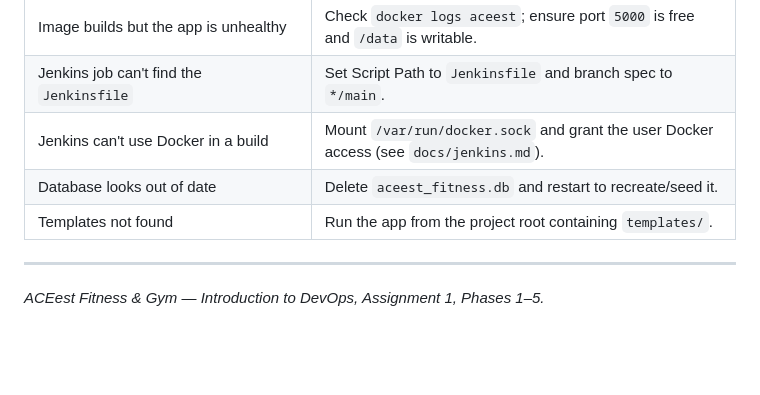
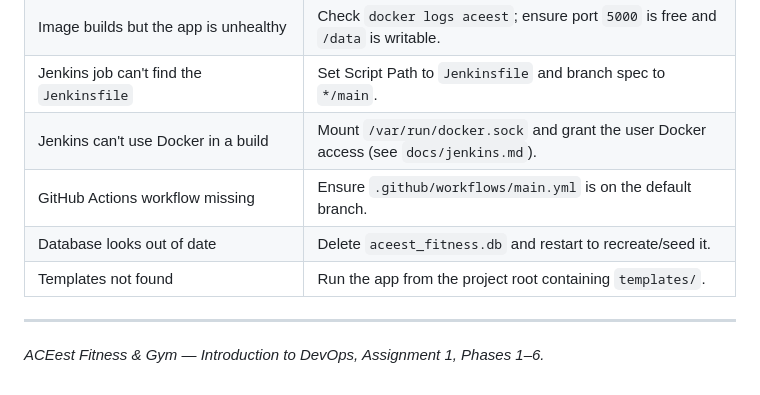
Before and after one commit to iamprakashmishra0/aceest-fitnes, a Markdown page: README.md, the part around one of its changes. GitHub-like rendering; blank space fills up the shorter version.

```diff
--- a/README.md
+++ b/README.md
@@ -487,9 +549,10 @@ manual job setup are documented in [`docs/jenkins.md`](docs/jenkins.md).
 | Image builds but the app is unhealthy | Check `docker logs aceest`; ensure port `5000` is free and `/data` is writable. |
 | Jenkins job can't find the `Jenkinsfile` | Set Script Path to `Jenkinsfile` and branch spec to `*/main`. |
 | Jenkins can't use Docker in a build | Mount `/var/run/docker.sock` and grant the user Docker access (see `docs/jenkins.md`). |
+| GitHub Actions workflow missing | Ensure `.github/workflows/main.yml` is on the default branch. |
 | Database looks out of date | Delete `aceest_fitness.db` and restart to recreate/seed it. |
 | Templates not found | Run the app from the project root containing `templates/`. |
 
 ---
 
-*ACEest Fitness & Gym — Introduction to DevOps, Assignment 1, Phases 1–5.*
+*ACEest Fitness & Gym — Introduction to DevOps, Assignment 1, Phases 1–6.*
```
Also changed, not shown: other parts of README.md (+78 -16 lines), docs/github-actions.md (added, +174 -0 lines).
